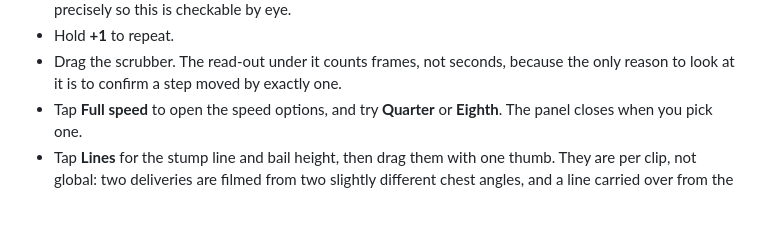
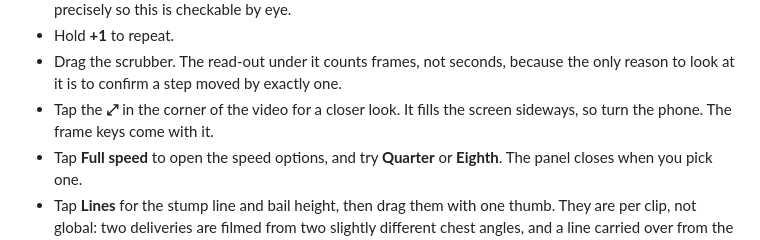
Before and after one commit to abhip1008/thirdeye, a Markdown page: README.md, the part around the change. Rendered like a GitHub page; blank space fills up the shorter version.

```diff
--- a/README.md
+++ b/README.md
@@ -362,6 +362,8 @@ and the one thing worth checking carefully:
 - Hold **+1** to repeat.
 - Drag the scrubber. The read-out under it counts frames, not seconds, because
   the only reason to look at it is to confirm a step moved by exactly one.
+- Tap the **⤢** in the corner of the video for a closer look. It fills the
+  screen sideways, so turn the phone. The frame keys come with it.
 - Tap **Full speed** to open the speed options, and try **Quarter** or
   **Eighth**. The panel closes when you pick one.
 - Tap **Lines** for the stump line and bail height, then drag them with one
```
Also changed, not shown: INFO.md (+2 -2 lines).
